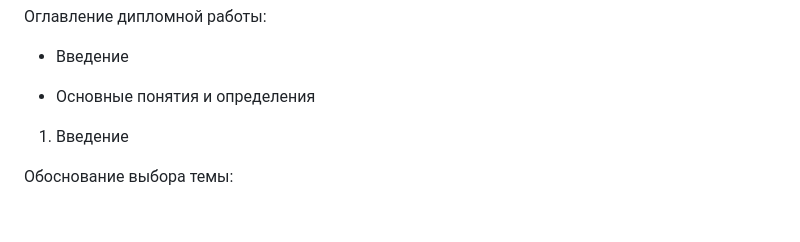
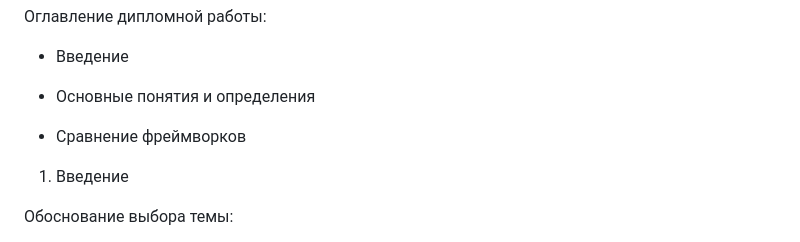
Before and after one commit to den021912/Diploma, a Markdown page: README.md, the part around the change. GitHub-like rendering; blank space fills up the shorter version.

```diff
--- a/README.md
+++ b/README.md
@@ -12,6 +12,8 @@
 - Введение
 
 - Основные понятия и определения
+
+- Сравнение фреймворков
 
 
 
```
